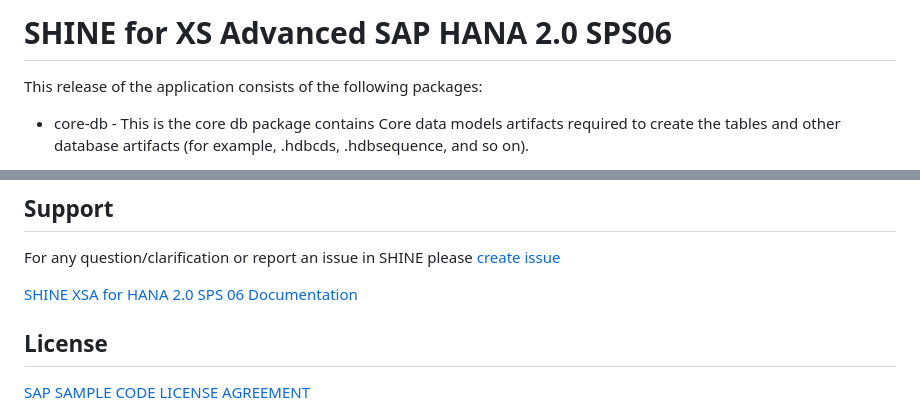
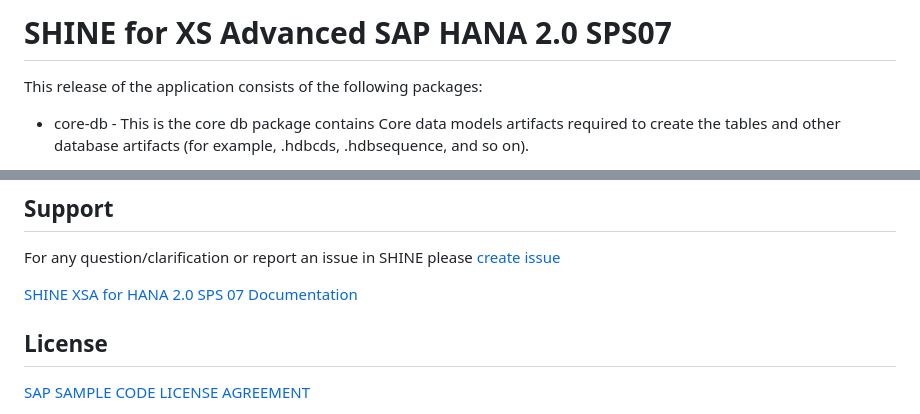
Before and after one commit to SAP-samples/hana-shine-xsa, a Markdown page: SHINE-XSA.md, 2 parts joined by grey strips. Drawn GitHub-style.

Commit message:
Update SHINE-XSA.md HANA SPS07

```diff
--- a/SHINE-XSA.md
+++ b/SHINE-XSA.md
@@ -1,4 +1,4 @@
-SHINE for XS Advanced SAP HANA 2.0 SPS06
+SHINE for XS Advanced SAP HANA 2.0 SPS07
 ===============
 
 This release of the application consists of the following packages:
@@ -147,7 +147,7 @@ You can also check the compatible versions of the libraries by right-clicking on
 ## Support
 For any question/clarification or report an issue in SHINE please [create issue](https://github.com/sap/hana-shine-xsa/issues/new/)
 
-[SHINE XSA for HANA 2.0 SPS 06 Documentation ](https://help.sap.com/viewer/shine-xsa/2.0.06/en-US)
+[SHINE XSA for HANA 2.0 SPS 07 Documentation ](https://help.sap.com/viewer/shine-xsa/2.0.06/en-US)
 
 ## License
 [SAP SAMPLE CODE LICENSE AGREEMENT](LICENSE)
```
